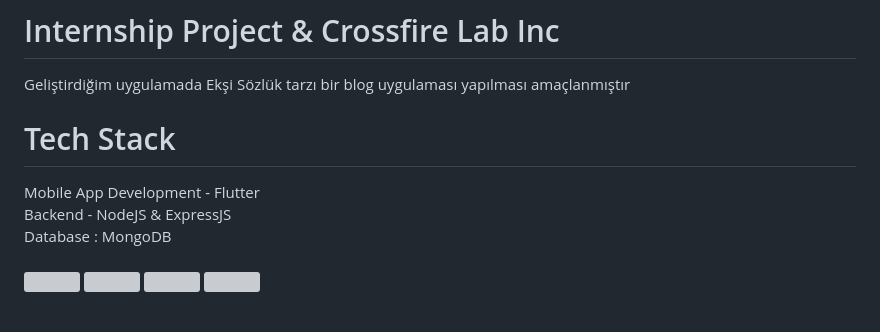
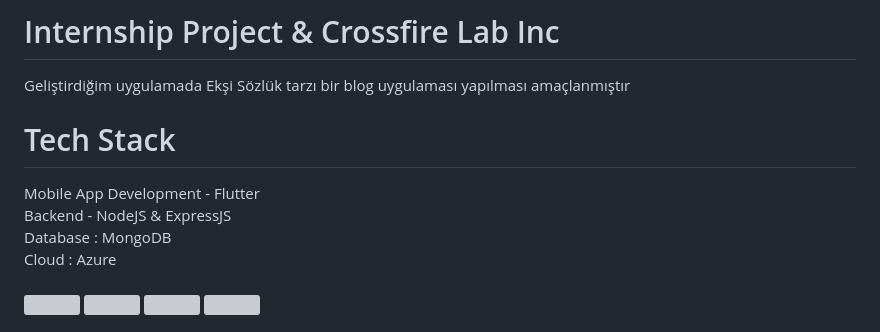
Before and after one commit to Ozgur-Ulusoy/NodeJS, a Markdown page: README.md, the part around the change. Rendered like a GitHub page; grey boxes are pictures that could not be loaded.

```diff
--- a/README.md
+++ b/README.md
@@ -6,6 +6,8 @@ Geliştirdiğim uygulamada Ekşi Sözlük tarzı bir blog uygulaması yapılmas
 Mobile App Development - Flutter <br/>
 Backend - NodeJS & ExpressJS <br/>
 Database : MongoDB <br/>
+Cloud : Azure <br/>
+
 <br/>
 <img src='https://github.com/Ozgur-Ulusoy/WorldFlow/assets/88507880/623b83c3-7fde-444e-93e5-21e4f8477991' width='500'>
 <img src='https://github.com/Ozgur-Ulusoy/WorldFlow/assets/88507880/2df1fff6-7204-4723-9614-5324134dc1d8' width='500'>
```
